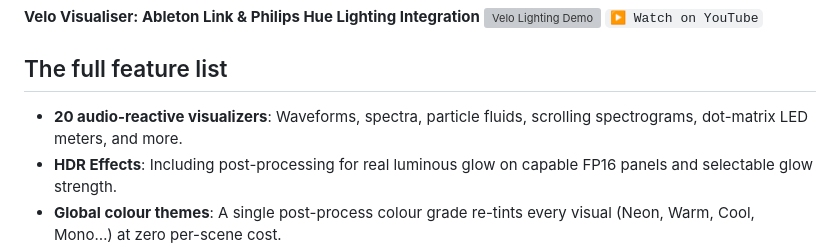
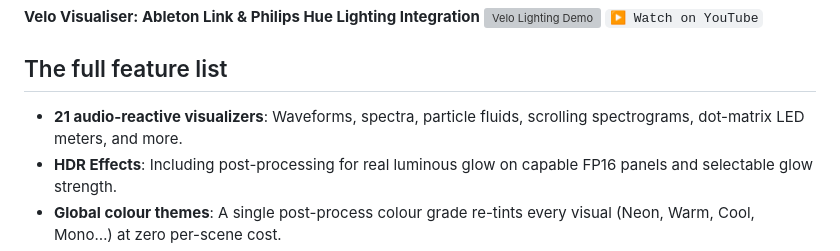
Before and after one commit to rorygallagher2024/velo-visualiser, a Markdown page: README.md, the part around the change. GitHub-like rendering; grey boxes are pictures that could not be loaded.

Commit message:
feat: new visual

```diff
--- a/README.md
+++ b/README.md
@@ -25,7 +25,7 @@ The stand-out features:
 
 ## The full feature list
 
-- **20 audio-reactive visualizers**: Waveforms, spectra, particle fluids, scrolling spectrograms, dot-matrix LED meters, and more.
+- **21 audio-reactive visualizers**: Waveforms, spectra, particle fluids, scrolling spectrograms, dot-matrix LED meters, and more.
 - **HDR Effects**: Including post-processing for real luminous glow on capable FP16 panels and selectable glow strength.
 - **Global colour themes**: A single post-process colour grade re-tints every visual (Neon, Warm, Cool, Mono…) at zero per-scene cost.
 - **Real-time Philips Hue Sync Integration**: Direct local UDP streaming over the Hue Entertainment API. Also works in co-ordination with Ableton Link to drive a sychronised beat to the bulbs. Included advanced controls for calibration and the ability to send Ableton Link beats early for perfect synchronisation.
```
